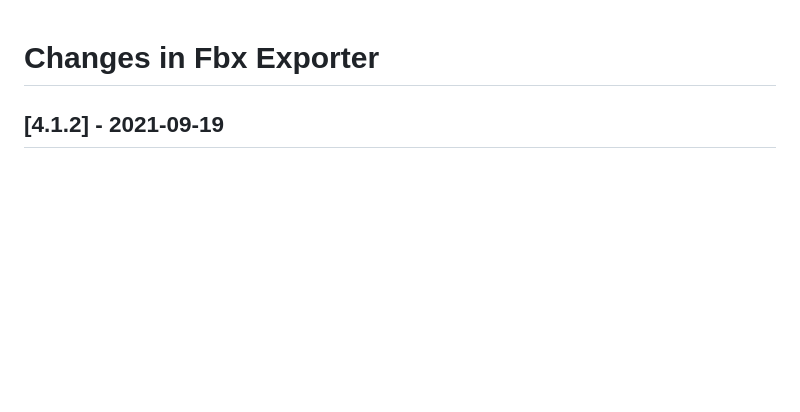
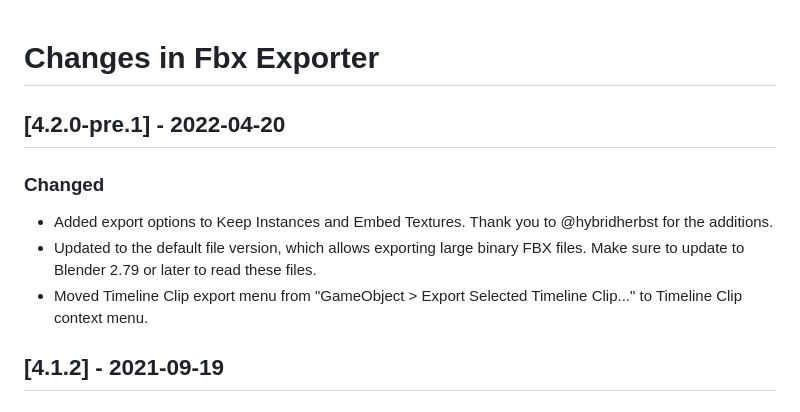
Before and after one commit to needle-mirror/com.unity.formats.fbx, a Markdown page: CHANGELOG.md, the part around the change. Rendered like a GitHub page; blank space fills up the shorter version.

```diff
--- a/CHANGELOG.md
+++ b/CHANGELOG.md
@@ -1,4 +1,10 @@
 # Changes in Fbx Exporter
+
+## [4.2.0-pre.1] - 2022-04-20
+### Changed
+- Added export options to Keep Instances and Embed Textures. Thank you to @hybridherbst for the additions.
+- Updated to the default file version, which allows exporting large binary FBX files. Make sure to update to Blender 2.79 or later to read these files.
+- Moved Timeline Clip export menu from "GameObject > Export Selected Timeline Clip..." to Timeline Clip context menu.
 
 ## [4.1.2] - 2021-09-19
 ### Changed
```
Also changed, not shown: Documentation~/exporting.md (+5 -2 lines), Documentation~/options.md (+2 -1 lines), Documentation~/images/FBXExporter_ExportOptionsWindow.png, Documentation~/images/FBXExporter_FBXExportSettingsWindow.png, Documentation~/images/FBXExporter_RunComponentUpdater.png, 10 other files.
